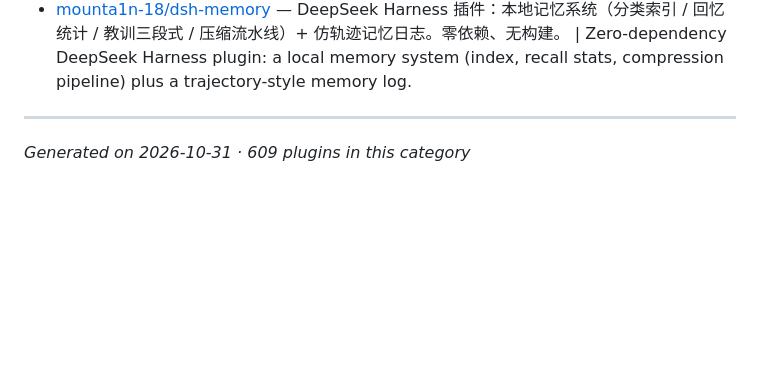
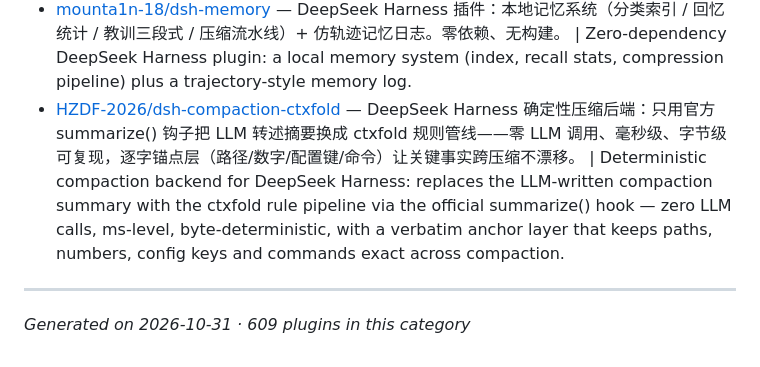
Before and after one commit to billLiao/awesome-dsh-plugin, a Markdown page: categories/memory.md, the part around the change. GitHub-like rendering; blank space fills up the shorter version.

Commit message:
Add dsh-compaction-ctxfold to Memory

```diff
--- a/categories/memory.md
+++ b/categories/memory.md
@@ -618,6 +618,7 @@
 - [wang678678/dsh-local-plugins](https://github.com/wang678678/dsh-local-plugins) — Local DSH plugins: knowledge-base picker, workspace directory flow, doc-routing guard, market autogroup
 - [dolou12388/dsh-memory-hybrid](https://github.com/dolou12388/dsh-memory-hybrid) — 给 DeepSeek Harness 的混合架构长期记忆插件：KV 权威层 + 向量派生索引 + 艾宾浩斯衰减 + 可选 Jev 判别
 - [mounta1n-18/dsh-memory](https://github.com/mounta1n-18/dsh-memory) — DeepSeek Harness 插件：本地记忆系统（分类索引 / 回忆统计 / 教训三段式 / 压缩流水线）+ 仿轨迹记忆日志。零依赖、无构建。 | Zero-dependency DeepSeek Harness plugin: a local memory system (index, recall stats, compression pipeline) plus a trajectory-style memory log.
+- [HZDF-2026/dsh-compaction-ctxfold](https://github.com/HZDF-2026/dsh-compaction-ctxfold) — DeepSeek Harness 确定性压缩后端：只用官方 summarize() 钩子把 LLM 转述摘要换成 ctxfold 规则管线——零 LLM 调用、毫秒级、字节级可复现，逐字锚点层（路径/数字/配置键/命令）让关键事实跨压缩不漂移。 | Deterministic compaction backend for DeepSeek Harness: replaces the LLM-written compaction summary with the ctxfold rule pipeline via the official summarize() hook — zero LLM calls, ms-level, byte-deterministic, with a verbatim anchor layer that keeps paths, numbers, config keys and commands exact across compaction.
 
 ---
 
```
